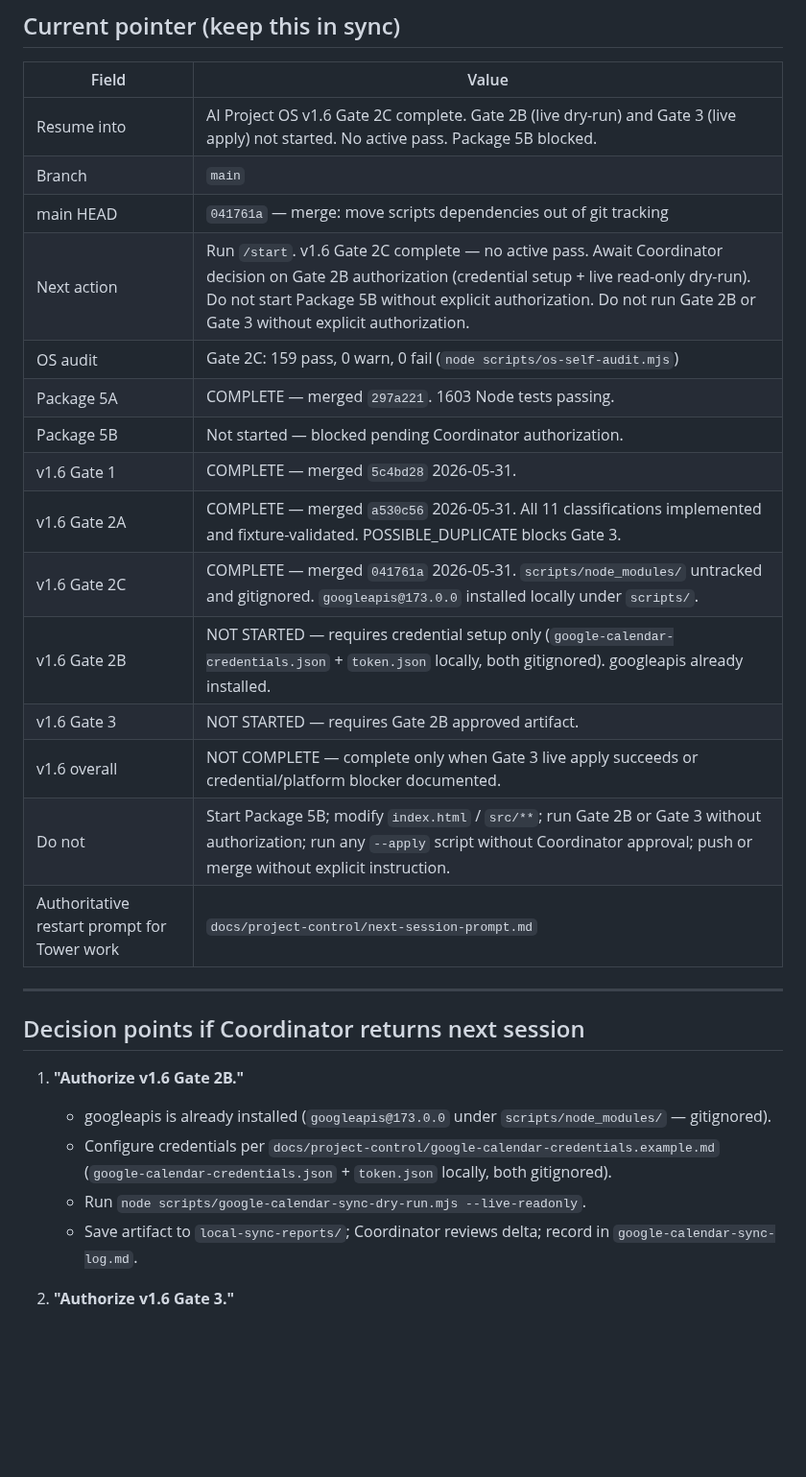
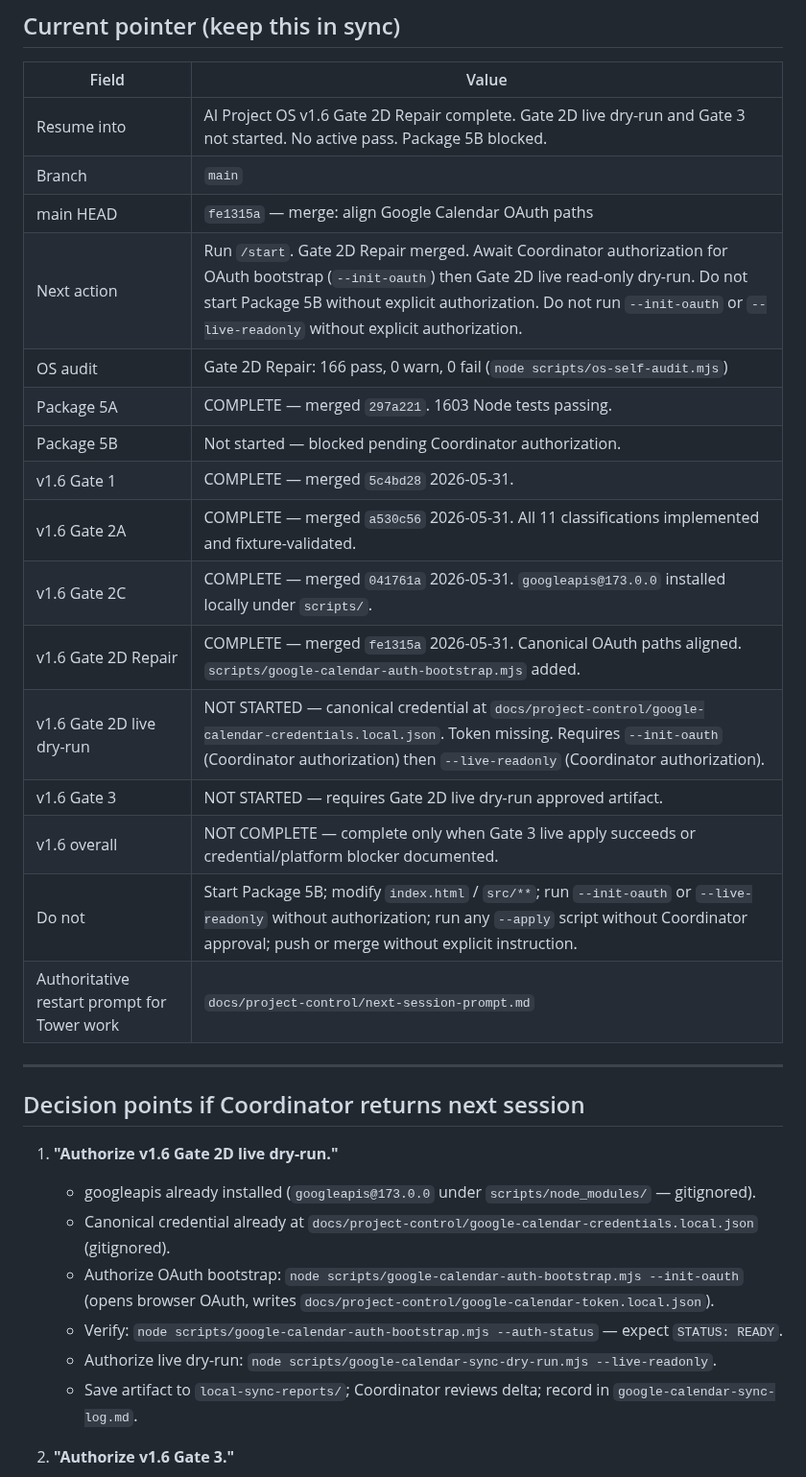
Before and after one commit to GHnol/MessageVault, a Markdown page: NEXT_SESSION_PROMPT.md, the part around the change. Shown at 96% size. GitHub-like rendering; blank space fills up the shorter version.

Commit message:
docs: sync state after v1.6 Gate 2D Repair merge
Co-Authored-By: Claude Sonnet 4.6 <noreply@anthropic.com>

```diff
--- a/NEXT_SESSION_PROMPT.md
+++ b/NEXT_SESSION_PROMPT.md
@@ -47,30 +47,33 @@ Stop and ask the Coordinator if **any** of these are true:
 
 | Field | Value |
 |---|---|
-| Resume into | AI Project OS v1.6 Gate 2C complete. Gate 2B (live dry-run) and Gate 3 (live apply) not started. No active pass. Package 5B blocked. |
+| Resume into | AI Project OS v1.6 Gate 2D Repair complete. Gate 2D live dry-run and Gate 3 not started. No active pass. Package 5B blocked. |
 | Branch | `main` |
-| main HEAD | `041761a` — merge: move scripts dependencies out of git tracking |
-| Next action | Run `/start`. v1.6 Gate 2C complete — no active pass. Await Coordinator decision on Gate 2B authorization (credential setup + live read-only dry-run). Do not start Package 5B without explicit authorization. Do not run Gate 2B or Gate 3 without explicit authorization. |
-| OS audit | Gate 2C: 159 pass, 0 warn, 0 fail (`node scripts/os-self-audit.mjs`) |
+| main HEAD | `fe1315a` — merge: align Google Calendar OAuth paths |
+| Next action | Run `/start`. Gate 2D Repair merged. Await Coordinator authorization for OAuth bootstrap (`--init-oauth`) then Gate 2D live read-only dry-run. Do not start Package 5B without explicit authorization. Do not run `--init-oauth` or `--live-readonly` without explicit authorization. |
+| OS audit | Gate 2D Repair: 166 pass, 0 warn, 0 fail (`node scripts/os-self-audit.mjs`) |
 | Package 5A | COMPLETE — merged `297a221`. 1603 Node tests passing. |
 | Package 5B | Not started — blocked pending Coordinator authorization. |
 | v1.6 Gate 1 | COMPLETE — merged `5c4bd28` 2026-05-31. |
-| v1.6 Gate 2A | COMPLETE — merged `a530c56` 2026-05-31. All 11 classifications implemented and fixture-validated. POSSIBLE_DUPLICATE blocks Gate 3. |
-| v1.6 Gate 2C | COMPLETE — merged `041761a` 2026-05-31. `scripts/node_modules/` untracked and gitignored. `googleapis@173.0.0` installed locally under `scripts/`. |
-| v1.6 Gate 2B | NOT STARTED — requires credential setup only (`google-calendar-credentials.json` + `token.json` locally, both gitignored). googleapis already installed. |
-| v1.6 Gate 3 | NOT STARTED — requires Gate 2B approved artifact. |
+| v1.6 Gate 2A | COMPLETE — merged `a530c56` 2026-05-31. All 11 classifications implemented and fixture-validated. |
+| v1.6 Gate 2C | COMPLETE — merged `041761a` 2026-05-31. `googleapis@173.0.0` installed locally under `scripts/`. |
+| v1.6 Gate 2D Repair | COMPLETE — merged `fe1315a` 2026-05-31. Canonical OAuth paths aligned. `scripts/google-calendar-auth-bootstrap.mjs` added. |
+| v1.6 Gate 2D live dry-run | NOT STARTED — canonical credential at `docs/project-control/google-calendar-credentials.local.json`. Token missing. Requires `--init-oauth` (Coordinator authorization) then `--live-readonly` (Coordinator authorization). |
+| v1.6 Gate 3 | NOT STARTED — requires Gate 2D live dry-run approved artifact. |
 | v1.6 overall | NOT COMPLETE — complete only when Gate 3 live apply succeeds or credential/platform blocker documented. |
-| Do not | Start Package 5B; modify `index.html` / `src/**`; run Gate 2B or Gate 3 without authorization; run any `--apply` script without Coordinator approval; push or merge without explicit instruction. |
+| Do not | Start Package 5B; modify `index.html` / `src/**`; run `--init-oauth` or `--live-readonly` without authorization; run any `--apply` script without Coordinator approval; push or merge without explicit instruction. |
 | Authoritative restart prompt for Tower work | `docs/project-control/next-session-prompt.md` |
 
 ---
 
 ## Decision points if Coordinator returns next session
 
-1. **"Authorize v1.6 Gate 2B."**
-   - googleapis is already installed (`googleapis@173.0.0` under `scripts/node_modules/` — gitignored).
-   - Configure credentials per `docs/project-control/google-calendar-credentials.example.md` (`google-calendar-credentials.json` + `token.json` locally, both gitignored).
-   - Run `node scripts/google-calendar-sync-dry-run.mjs --live-readonly`.
+1. **"Authorize v1.6 Gate 2D live dry-run."**
+   - googleapis already installed (`googleapis@173.0.0` under `scripts/node_modules/` — gitignored).
+   - Canonical credential already at `docs/project-control/google-calendar-credentials.local.json` (gitignored).
+   - Authorize OAuth bootstrap: `node scripts/google-calendar-auth-bootstrap.mjs --init-oauth` (opens browser OAuth, writes `docs/project-control/google-calendar-token.local.json`).
+   - Verify: `node scripts/google-calendar-auth-bootstrap.mjs --auth-status` — expect `STATUS: READY`.
+   - Authorize live dry-run: `node scripts/google-calendar-sync-dry-run.mjs --live-readonly`.
    - Save artifact to `local-sync-reports/`; Coordinator reviews delta; record in `google-calendar-sync-log.md`.
 
 2. **"Authorize v1.6 Gate 3."**
```
Also changed, not shown: AI_HANDOFF.md (+26 -29 lines), CURRENT_STATE.md (+7 -6 lines).
